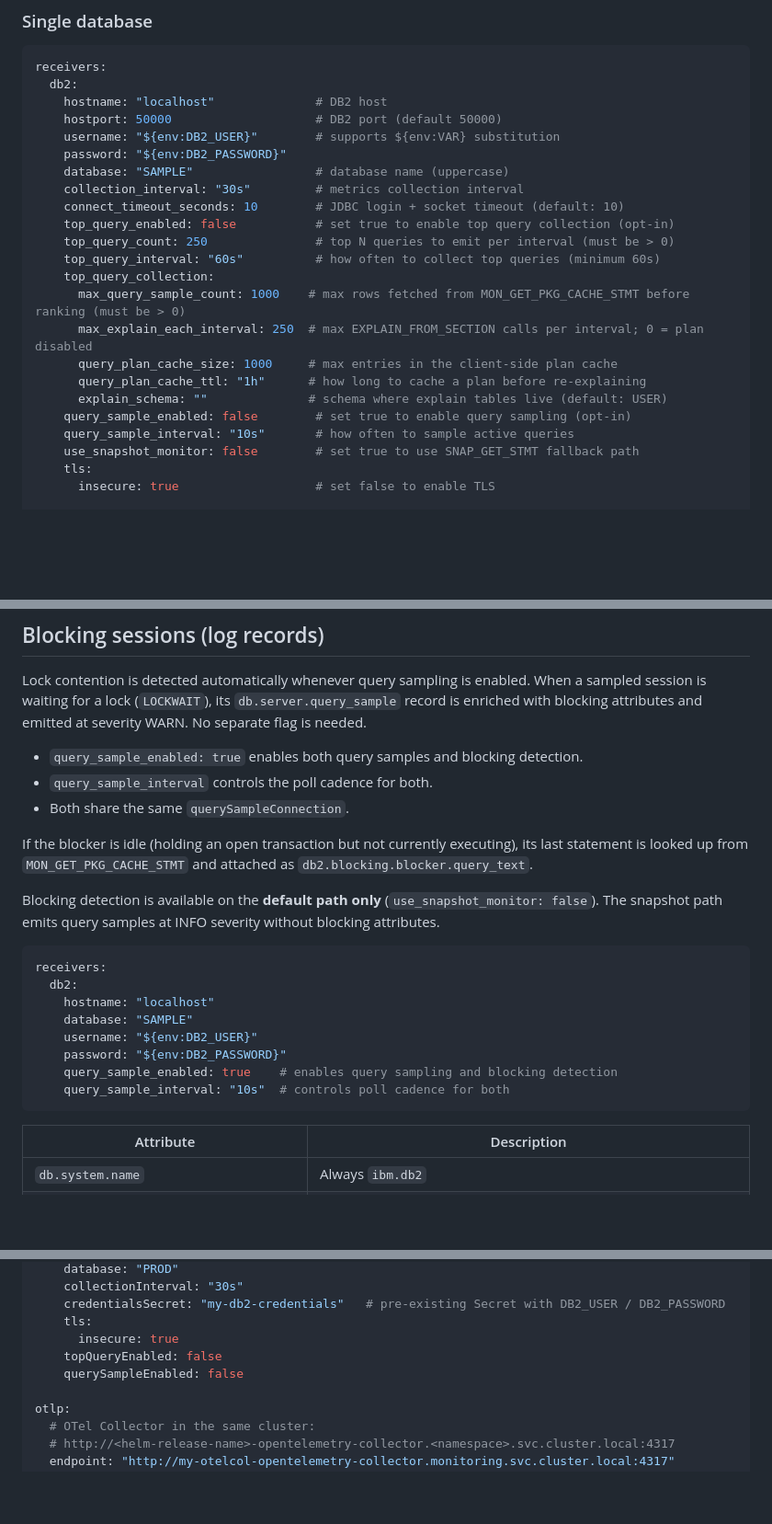
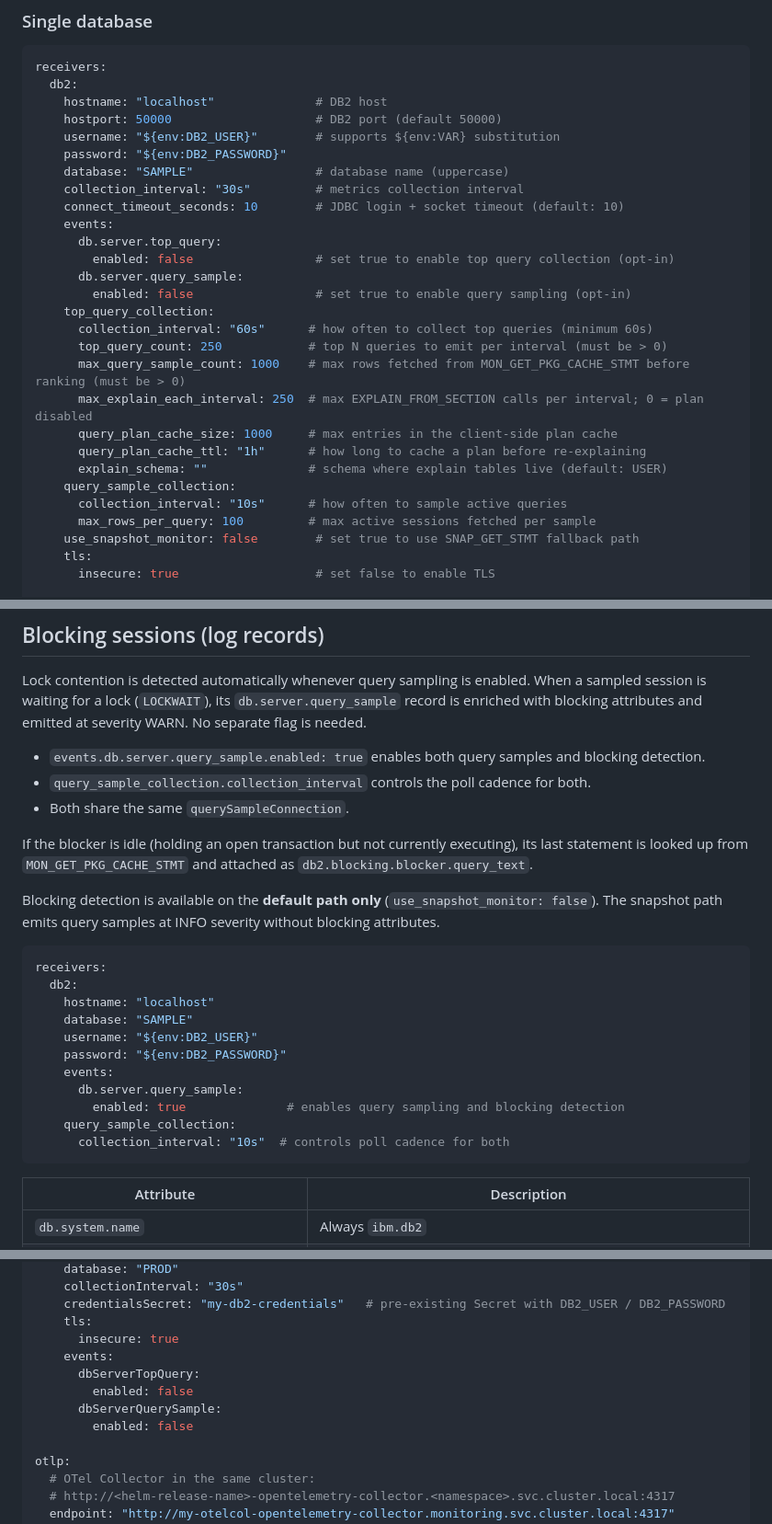
Before and after one commit to signalfx/splunk-otel-db2, a Markdown page: README.md, 3 parts joined by grey strips. Shown at 92% size. Drawn GitHub-style; blank space fills up the shorter version.

Commit message:
Update README for OTel-aligned config structure (events block, collection sub-blocks)

````diff
--- a/README.md
+++ b/README.md
@@ -36,17 +36,22 @@ receivers:
     database: "SAMPLE"                 # database name (uppercase)
     collection_interval: "30s"         # metrics collection interval
     connect_timeout_seconds: 10        # JDBC login + socket timeout (default: 10)
-    top_query_enabled: false           # set true to enable top query collection (opt-in)
-    top_query_count: 250               # top N queries to emit per interval (must be > 0)
-    top_query_interval: "60s"          # how often to collect top queries (minimum 60s)
+    events:
+      db.server.top_query:
+        enabled: false                 # set true to enable top query collection (opt-in)
+      db.server.query_sample:
+        enabled: false                 # set true to enable query sampling (opt-in)
     top_query_collection:
+      collection_interval: "60s"      # how often to collect top queries (minimum 60s)
+      top_query_count: 250            # top N queries to emit per interval (must be > 0)
       max_query_sample_count: 1000    # max rows fetched from MON_GET_PKG_CACHE_STMT before ranking (must be > 0)
       max_explain_each_interval: 250  # max EXPLAIN_FROM_SECTION calls per interval; 0 = plan disabled
       query_plan_cache_size: 1000     # max entries in the client-side plan cache
       query_plan_cache_ttl: "1h"      # how long to cache a plan before re-explaining
       explain_schema: ""              # schema where explain tables live (default: USER)
-    query_sample_enabled: false        # set true to enable query sampling (opt-in)
-    query_sample_interval: "10s"       # how often to sample active queries
+    query_sample_collection:
+      collection_interval: "10s"      # how often to sample active queries
+      max_rows_per_query: 100         # max active sessions fetched per sample
     use_snapshot_monitor: false        # set true to use SNAP_GET_STMT fallback path
     tls:
       insecure: true                   # set false to enable TLS
@@ -231,8 +236,8 @@ The log record's native `event_name` field is set to `db.server.query_sample` (n
 
 Lock contention is detected automatically whenever query sampling is enabled. When a sampled session is waiting for a lock (`LOCKWAIT`), its `db.server.query_sample` record is enriched with blocking attributes and emitted at severity WARN. No separate flag is needed.
 
-- `query_sample_enabled: true` enables both query samples and blocking detection.
-- `query_sample_interval` controls the poll cadence for both.
+- `events.db.server.query_sample.enabled: true` enables both query samples and blocking detection.
+- `query_sample_collection.collection_interval` controls the poll cadence for both.
 - Both share the same `querySampleConnection`.
 
 If the blocker is idle (holding an open transaction but not currently executing), its last statement is looked up from `MON_GET_PKG_CACHE_STMT` and attached as `db2.blocking.blocker.query_text`.
@@ -246,8 +251,11 @@ receivers:
     database: "SAMPLE"
     username: "${env:DB2_USER}"
     password: "${env:DB2_PASSWORD}"
-    query_sample_enabled: true    # enables query sampling and blocking detection
-    query_sample_interval: "10s"  # controls poll cadence for both
+    events:
+      db.server.query_sample:
+        enabled: true              # enables query sampling and blocking detection
+    query_sample_collection:
+      collection_interval: "10s"  # controls poll cadence for both
 ```
 
 | Attribute | Description |
@@ -465,8 +473,11 @@ receivers:
     credentialsSecret: "my-db2-credentials"   # pre-existing Secret with DB2_USER / DB2_PASSWORD
     tls:
       insecure: true
-    topQueryEnabled: false
-    querySampleEnabled: false
+    events:
+      dbServerTopQuery:
+        enabled: false
+      dbServerQuerySample:
+        enabled: false
 
 otlp:
   # OTel Collector in the same cluster:
````
Also changed, not shown: other parts of README.md (+7 -7 lines).
